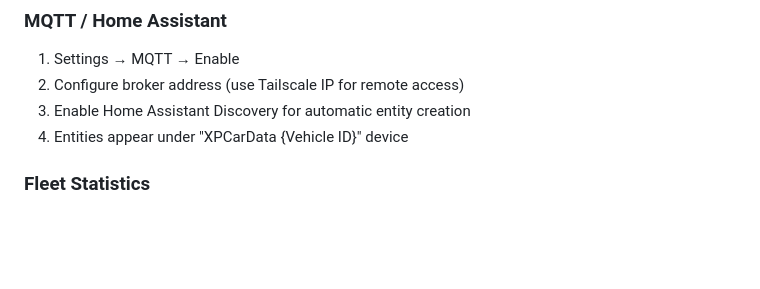
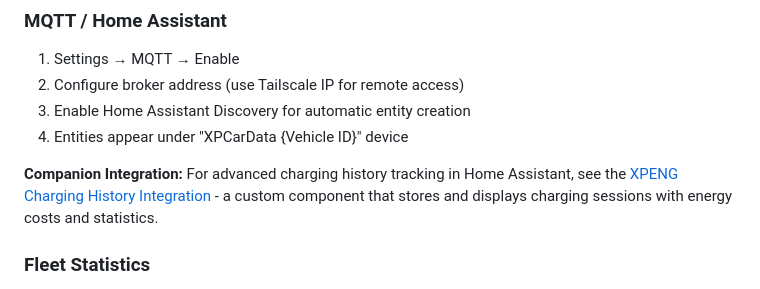
Before and after one commit to stevelea/xpcardata, a Markdown page: README.md, the part around the change. Drawn GitHub-style; blank space fills up the shorter version.

```diff
--- a/README.md
+++ b/README.md
@@ -90,6 +90,8 @@ Get the latest APK from the [releases](releases/) folder or check for updates in
 3. Enable Home Assistant Discovery for automatic entity creation
 4. Entities appear under "XPCarData {Vehicle ID}" device
 
+**Companion Integration:** For advanced charging history tracking in Home Assistant, see the [XPENG Charging History Integration](https://github.com/stevelea/ha-xpeng-charging-history) - a custom component that stores and displays charging sessions with energy costs and statistics.
+
 ### Fleet Statistics
 1. Settings → Fleet Statistics → Enable
 2. Accept consent dialog (first time only)
```
Also changed, not shown: docs/USER_GUIDE.md (+18 -0 lines).
